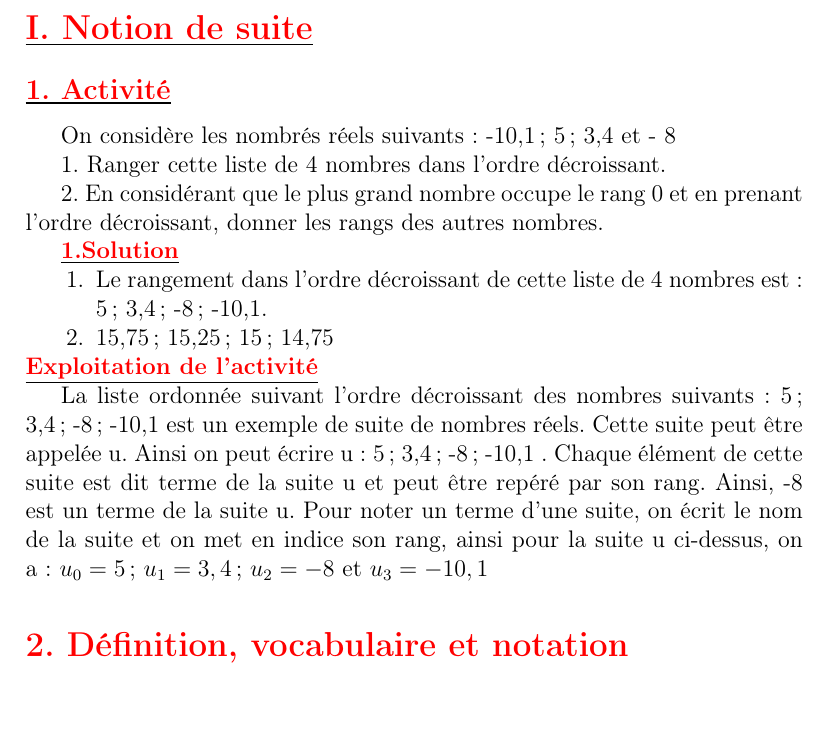
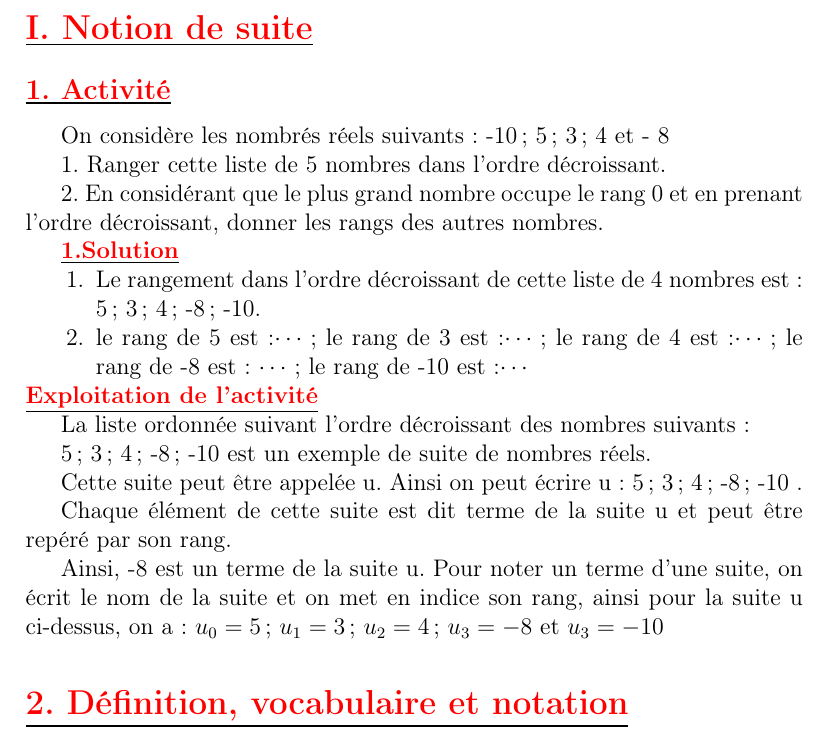
Before and after one commit to patheGobel/Tle, a LaTeX document (SuitesNumerique.tex): part of page 2 of 8, cut so that both start at the same text, the shorter picture padded with empty space. Compiled offline with pdfLaTeX.

Commit message:
Bien manger, je viens de terminer la rédaction du cours

```diff
--- a/SuitesNumerique.tex
+++ b/SuitesNumerique.tex
@@ -34,23 +34,30 @@
 
 \section*{\underline{\textbf{\textcolor{red}{I. Notion de suite}}}}
 \subsection*{\underline{\textbf{\textcolor{red}{1. Activité}}}}
-On considère les nombrés réels suivants : -10,1; 5; 3,4 et - 8
+On considère les nombrés réels suivants : -10 ; 5 ; 3 ; 4 et - 8
 
-1. Ranger cette liste de 4 nombres dans l’ordre décroissant.
+1. Ranger cette liste de 5 nombres dans l’ordre décroissant.
 
 2. En considérant que le plus grand nombre occupe le rang 0 et en prenant l’ordre décroissant, donner les
 rangs des autres nombres.
 
 \underline{\textbf{\textcolor{red}{1.Solution}}}
 \begin{itemize}
-\item[1.]Le rangement dans l’ordre décroissant de cette liste de 4 nombres est : 5 ; 3,4 ; -8 ; -10,1.
+\item[1.]Le rangement dans l’ordre décroissant de cette liste de 4 nombres est : 5 ; 3 ; 4 ; -8 ; -10.
 
-\item[2.] 15,75 ; 15,25 ; 15 ; 14,75
+\item[2.] le rang de 5 est:$\cdots$ ; le rang de 3 est:$\cdots$ ; le rang de 4 est:$\cdots$ ; le rang de -8 est: $\cdots$ ; le rang de -10 est:$\cdots$
 \end{itemize}
 \underline{\textbf{\textcolor{red}{Exploitation de l'activité}}}
 
-La liste ordonnée suivant l’ordre décroissant des nombres suivants: 5; 3,4; -8; -10,1 est un exemple de suite de
-nombres réels. Cette suite peut être appelée u. Ainsi on peut écrire u : 5; 3,4; -8; -10,1 . Chaque élément de cette suite est dit terme de la suite u et peut être repéré par son rang. Ainsi, -8 est un terme de la suite u. Pour noter un terme d’une suite, on écrit le nom de la suite et on met en indice son rang, ainsi pour la suite u ci-dessus, on a : $u_{0}=5$ ; $u_{1}=3,4$ ; $u_{2}=-8$ et $u_{3}=-10,1$
+La liste ordonnée suivant l’ordre décroissant des nombres suivants:
+
+5 ; 3 ; 4 ; -8 ; -10 est un exemple de suite de nombres réels.
+
+Cette suite peut être appelée u. Ainsi on peut écrire u : 5 ; 3 ; 4 ; -8 ; -10 .
+
+Chaque élément de cette suite est dit terme de la suite u et peut être repéré par son rang.
+
+Ainsi, -8 est un terme de la suite u. Pour noter un terme d’une suite, on écrit le nom de la suite et on met en indice son rang, ainsi pour la suite u ci-dessus, on a : $u_{0}=5$ ; $u_{1}=3$ ; $u_{2}=4$ ; $u_{3}=-8 $ et $u_{3}=-10 $
 \section*{\underline{\textbf{\textcolor{red}{2. Définition, vocabulaire et notation}}}}
 Une suite numérique est une liste ordonnée de nombres réels. Chaque élément d’une suite est appelé terme
 et peut être repéré dans la liste par son rang. Pour une suite numérique u, le terme de rang n noté un (n étant
```
Also changed, not shown: SuitesNumerique.tex (32 more changed lines).
